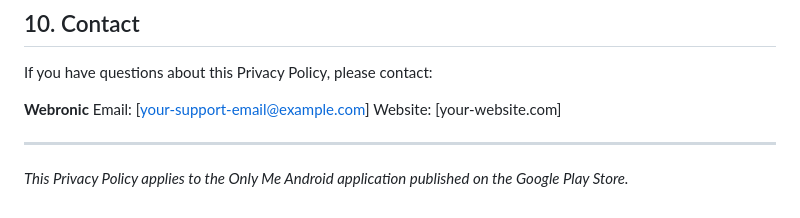
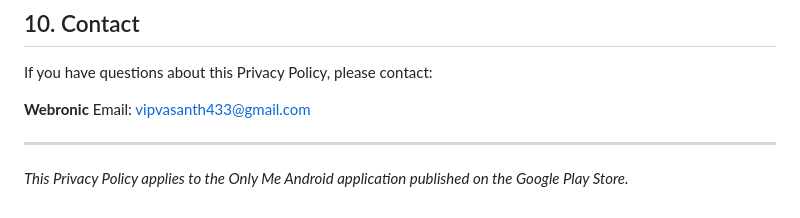
Before and after one commit to Vk2401/Onlyme_app, a Markdown page: docs/privacy-policy.md, the part around the change. Rendered like a GitHub page.

Commit message:
Set support email to vipvasanth433@gmail.com in privacy policy and T&C
https://claude.ai/code/session_01T888Kiwms1X5eBUoYF9MQ3

```diff
--- a/docs/privacy-policy.md
+++ b/docs/privacy-policy.md
@@ -126,8 +126,7 @@ If we make material changes to this Privacy Policy, the updated policy will be i
 If you have questions about this Privacy Policy, please contact:
 
 **Webronic**
-Email: [your-support-email@example.com]
-Website: [your-website.com]
+Email: vipvasanth433@gmail.com
 
 ---
 
```
Also changed, not shown: docs/terms-and-conditions.md (+1 -2 lines).
